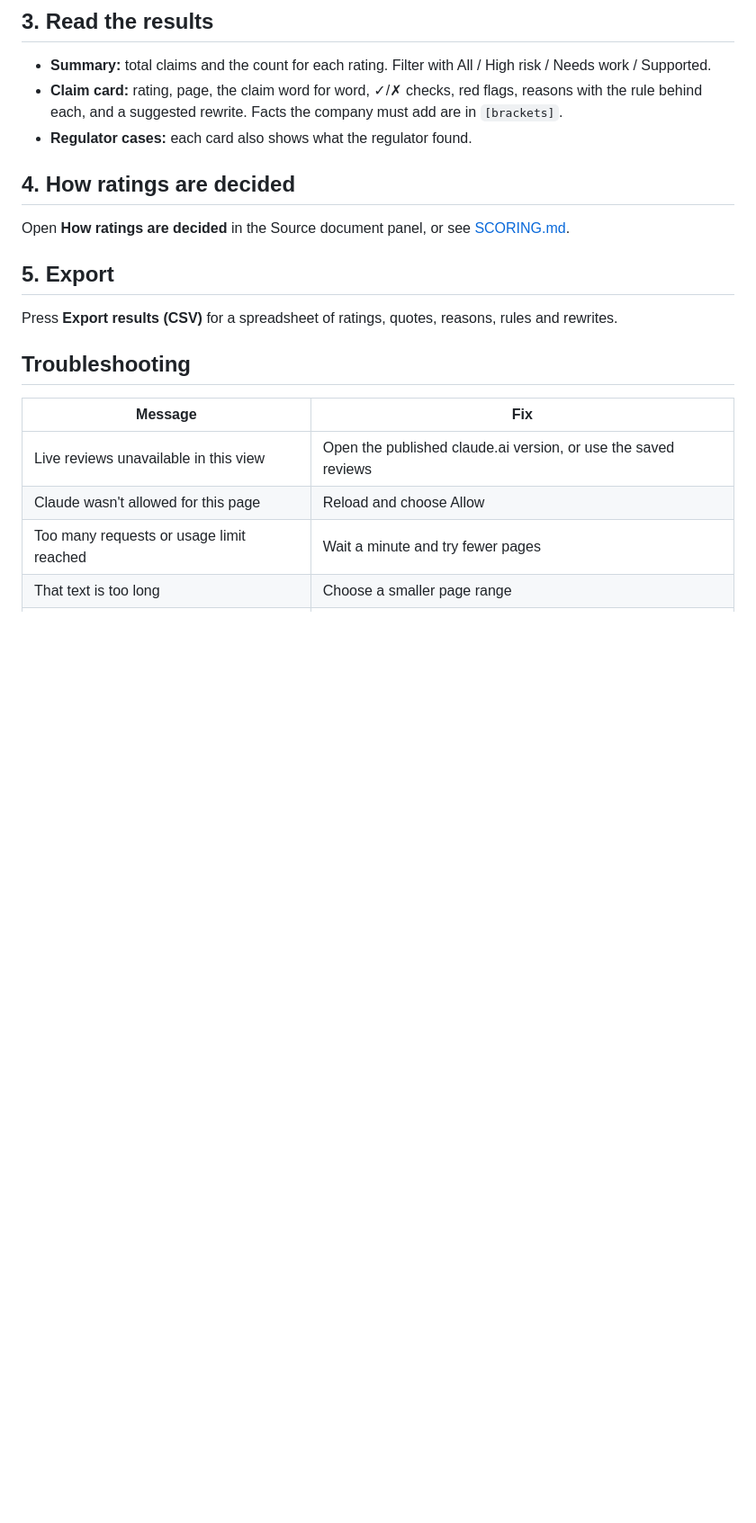
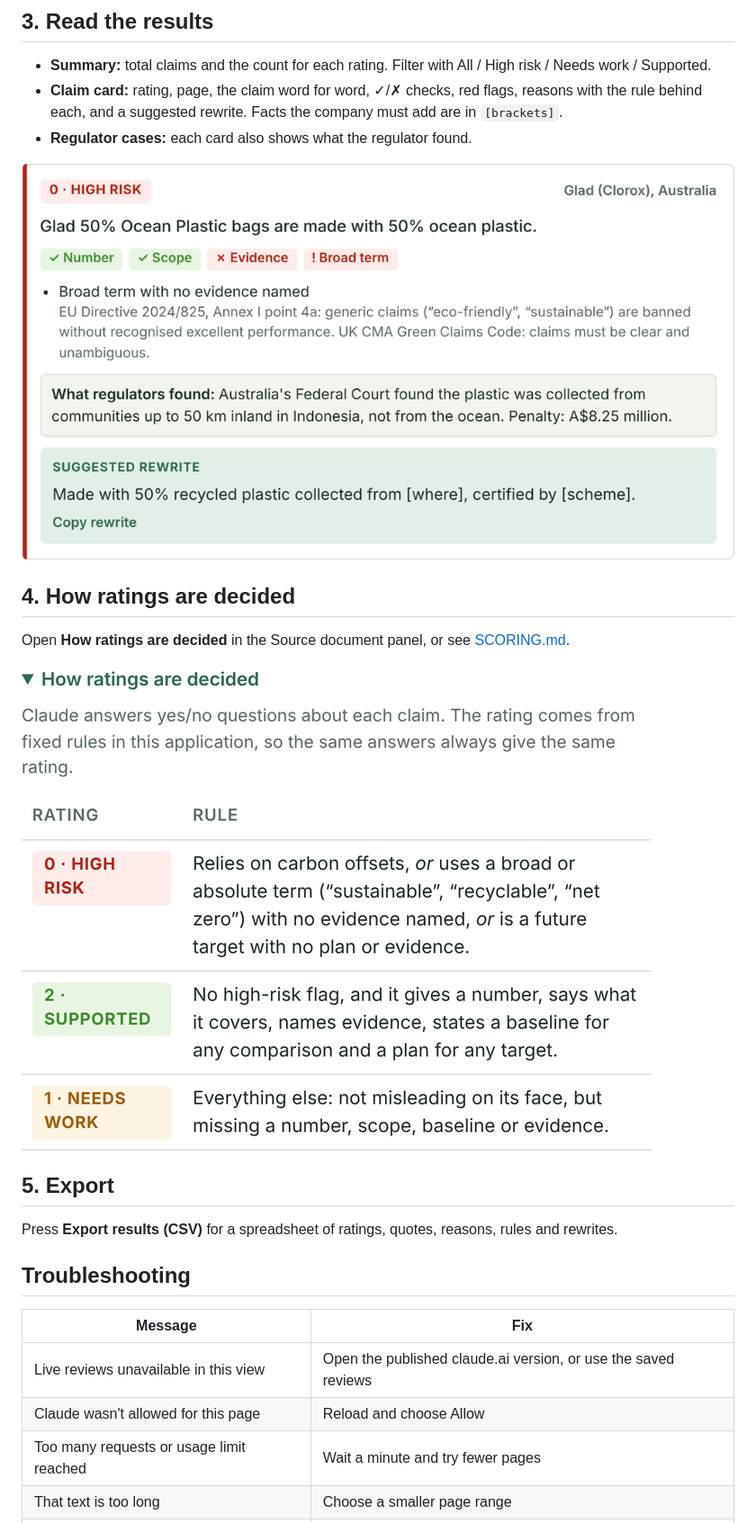
Before and after one commit to handydermawan/green-claims-checker, a Markdown page: docs/TUTORIAL.md, the part around one of its changes. Shown at 90% size. Drawn GitHub-style; pictures changed too: docs/screenshots/rating-rules.png (added), docs/screenshots/regulator-case.png (added); blank space fills up the shorter version.

```diff
--- a/docs/TUTORIAL.md
+++ b/docs/TUTORIAL.md
@@ -19,11 +20,13 @@ Press **Run review**. The first time, allow the page to use Claude. Results arri
 - **Claim card:** rating, page, the claim word for word, ✓/✗ checks, red flags, reasons with the rule behind each, and a suggested rewrite. Facts the company must add are in `[brackets]`.
 - **Regulator cases:** each card also shows what the regulator found.
 
+![Regulator case](screenshots/regulator-case.png)
 
 ## 4. How ratings are decided
 
 Open **How ratings are decided** in the Source document panel, or see [SCORING.md](SCORING.md).
 
+![Rating rules](screenshots/rating-rules.png)
 
 ## 5. Export
 
```
Also changed, not shown: other parts of docs/TUTORIAL.md (+1 -0 lines), CHANGELOG.md (added, +35 -0 lines), README.md (+4 -0 lines), docs/screenshots/claim-card.png (added), docs/screenshots/overview.png (added), docs/screenshots/pdf-upload.png (added), 1 other file.
